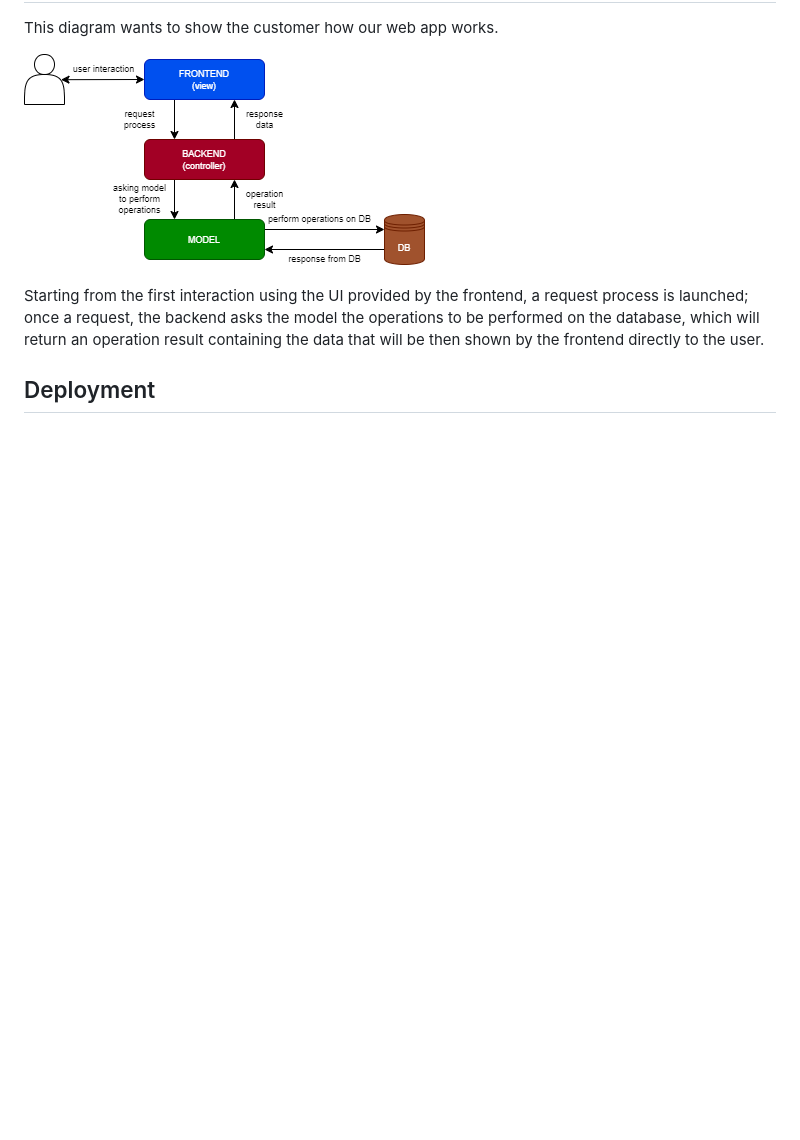
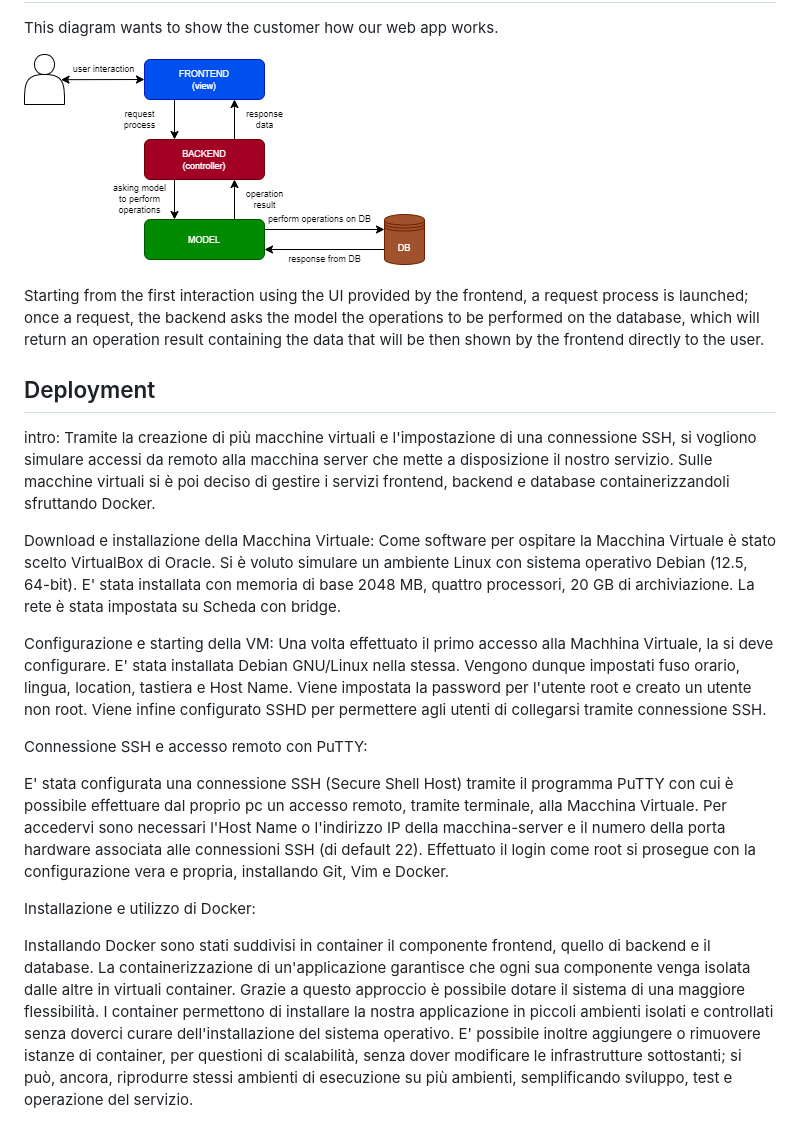
Before and after one commit to alessandropanzieri/GSS-Exprivia-project, a Markdown page: README.md, the part around the change. GitHub-like rendering; blank space fills up the shorter version.

Commit message:
add deployment to readme

```diff
--- a/README.md
+++ b/README.md
@@ -118,3 +118,26 @@ This diagram wants to show the customer how our web app works.
 Starting from the first interaction using the UI provided by the frontend, a request process is launched; once a request, the backend asks the model the operations to be performed on the database, which will return an operation result containing the data that will be then shown by the frontend directly to the user.
 
 ## Deployment
+
+intro: Tramite la creazione di più macchine virtuali e l'impostazione di una connessione SSH, si vogliono simulare accessi da remoto alla macchina server che mette a disposizione il nostro servizio. Sulle macchine virtuali si è poi deciso di gestire i servizi frontend, backend e database containerizzandoli sfruttando Docker.
+
+
+Download e installazione della Macchina Virtuale:
+Come software per ospitare la Macchina Virtuale è stato scelto VirtualBox di Oracle. Si è voluto simulare un ambiente Linux con sistema operativo Debian (12.5, 64-bit).
+E' stata installata con memoria di base 2048 MB, quattro processori, 20 GB di archiviazione. La rete è stata impostata su Scheda con bridge.
+
+
+Configurazione e starting della VM: Una volta effettuato il primo accesso alla Machhina Virtuale, la si deve configurare. E' stata installata Debian GNU/Linux nella stessa.
+Vengono dunque impostati fuso orario, lingua, location, tastiera e Host Name. Viene impostata la password per l'utente root e creato un utente non root.
+Viene infine configurato SSHD per permettere agli utenti di collegarsi tramite connessione SSH.
+
+Connessione SSH e accesso remoto con PuTTY:
+
+E' stata  configurata una connessione SSH (Secure Shell Host) tramite il programma PuTTY con cui è possibile effettuare dal proprio pc un accesso remoto, tramite terminale, alla Macchina Virtuale. Per accedervi sono necessari l'Host Name o l'indirizzo IP della macchina-server e il numero della porta hardware associata alle connessioni SSH (di default 22). Effettuato il login come root si prosegue con la configurazione vera e propria, installando Git, Vim e Docker.
+
+Installazione e utilizzo di Docker:
+
+Installando Docker sono stati suddivisi in container il componente frontend, quello di backend e il database.
+La containerizzazione di un'applicazione garantisce che ogni sua componente venga isolata dalle altre in virtuali container. Grazie a questo approccio è possibile dotare il sistema di una maggiore flessibilità.
+I container permettono di installare la nostra applicazione in piccoli ambienti isolati e controllati senza doverci curare dell'installazione del sistema operativo.
+E' possibile inoltre aggiungere o rimuovere istanze di container, per questioni di scalabilità, senza dover modificare le infrastrutture sottostanti; si può, ancora, riprodurre stessi ambienti di esecuzione su più ambienti, semplificando sviluppo, test e operazione del servizio.
```
